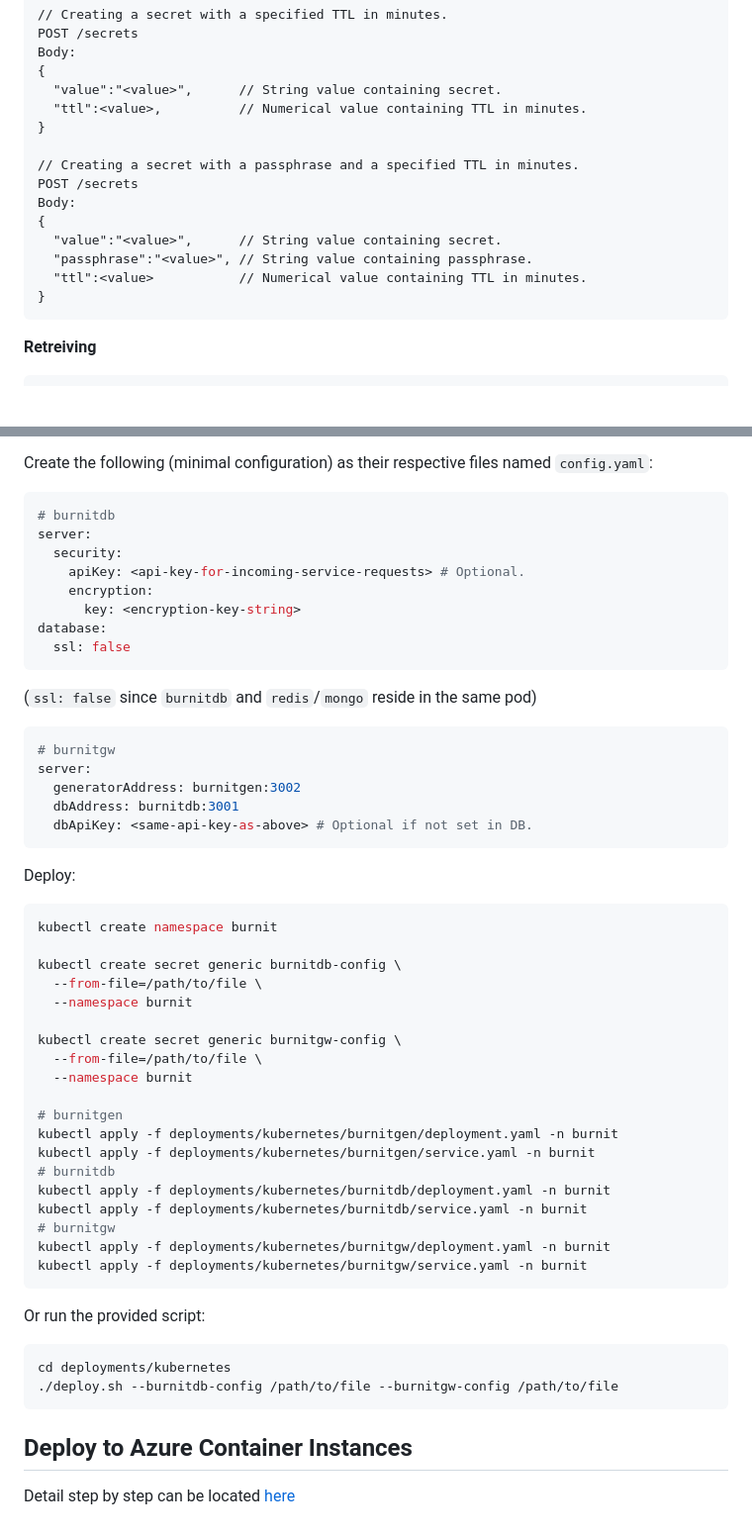
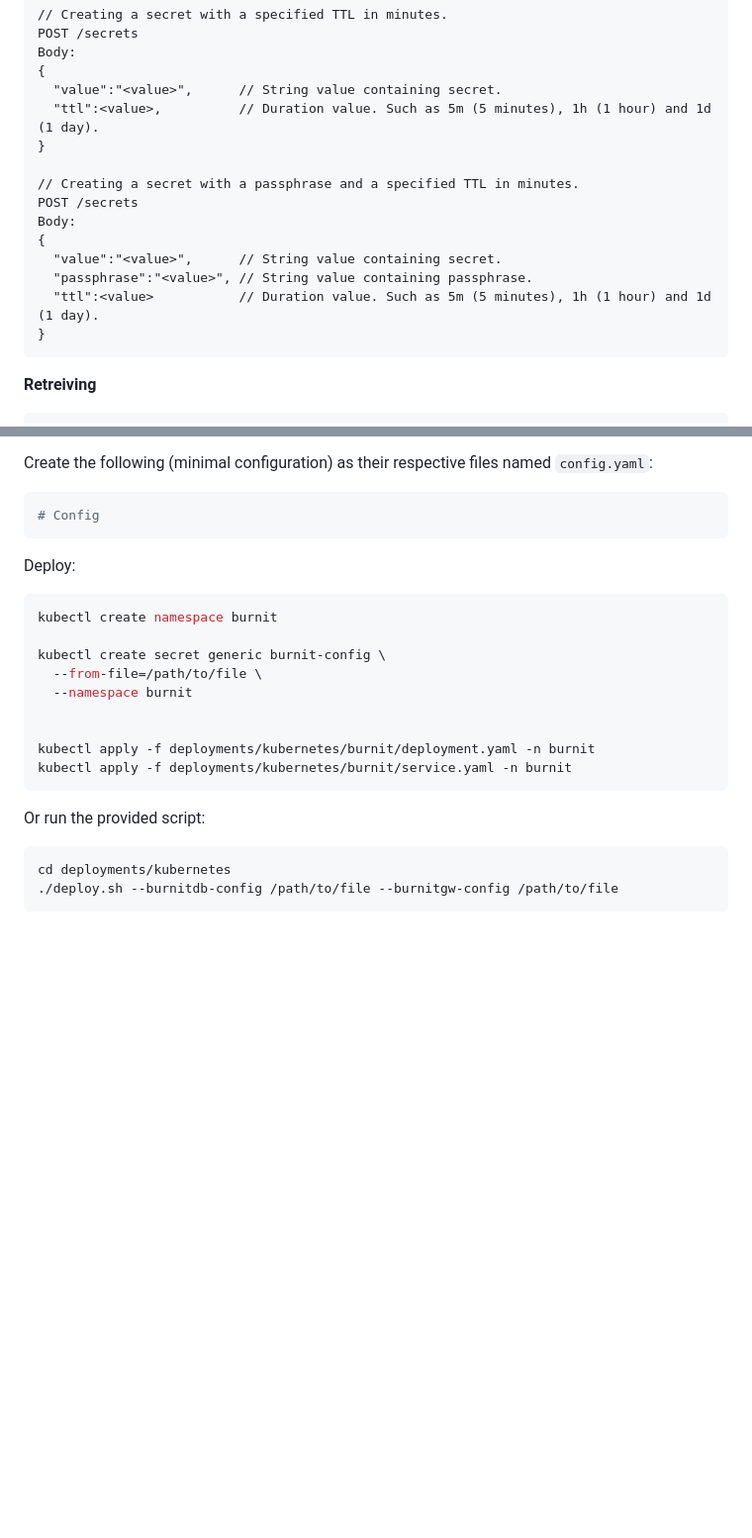
Before and after one commit to RedeployAB/burnit, a Markdown page: README.md, 2 parts joined by grey strips. Shown at 99% size. GitHub-like rendering; blank space fills up the shorter version.

````diff
--- a/README.md
+++ b/README.md
@@ -93,7 +137,7 @@ POST /secrets
 Body:
 {
   "value":"<value>",      // String value containing secret.
-  "ttl":<value>,          // Numerical value containing TTL in minutes.
+  "ttl":<value>,          // Duration value. Such as 5m (5 minutes), 1h (1 hour) and 1d (1 day).
 }
 
 // Creating a secret with a passphrase and a specified TTL in minutes.
@@ -102,7 +146,7 @@ Body:
 {
   "value":"<value>",      // String value containing secret.
   "passphrase":"<value>", // String value containing passphrase.
-  "ttl":<value>           // Numerical value containing TTL in minutes.
+  "ttl":<value>           // Duration value. Such as 5m (5 minutes), 1h (1 hour) and 1d (1 day).
 }
 ```
 
@@ -211,23 +198,7 @@ respective configuration.
 Create the following (minimal configuration) as their respective files named `config.yaml`:
 
 ```yaml
-# burnitdb
-server:
-  security:
-    apiKey: <api-key-for-incoming-service-requests> # Optional.
-    encryption:
-      key: <encryption-key-string>
-database:
-  ssl: false
-```
-(`ssl: false` since `burnitdb` and `redis`/`mongo` reside in the same pod)
-
-```yaml
-# burnitgw
-server:
-  generatorAddress: burnitgen:3002
-  dbAddress: burnitdb:3001
-  dbApiKey: <same-api-key-as-above> # Optional if not set in DB.
+# Config
 ```
 
 Deploy:
@@ -235,23 +206,13 @@ Deploy:
 ```sh
 kubectl create namespace burnit
 
-kubectl create secret generic burnitdb-config \
+kubectl create secret generic burnit-config \
   --from-file=/path/to/file \
   --namespace burnit
 
-kubectl create secret generic burnitgw-config \
-  --from-file=/path/to/file \
-  --namespace burnit
 
-# burnitgen
-kubectl apply -f deployments/kubernetes/burnitgen/deployment.yaml -n burnit
-kubectl apply -f deployments/kubernetes/burnitgen/service.yaml -n burnit
-# burnitdb
-kubectl apply -f deployments/kubernetes/burnitdb/deployment.yaml -n burnit
-kubectl apply -f deployments/kubernetes/burnitdb/service.yaml -n burnit
-# burnitgw
-kubectl apply -f deployments/kubernetes/burnitgw/deployment.yaml -n burnit
-kubectl apply -f deployments/kubernetes/burnitgw/service.yaml -n burnit
+kubectl apply -f deployments/kubernetes/burnit/deployment.yaml -n burnit
+kubectl apply -f deployments/kubernetes/burnit/service.yaml -n burnit
 ```
 
 Or run the provided script:
@@ -259,6 +220,3 @@ Or run the provided script:
 cd deployments/kubernetes
 ./deploy.sh --burnitdb-config /path/to/file --burnitgw-config /path/to/file
 ```
-## Deploy to Azure Container Instances
-
-Detail step by step can be located [here](./deployments/aci/terraform/README.md)
````
Also changed, not shown: other parts of README.md (+54 -67 lines).
